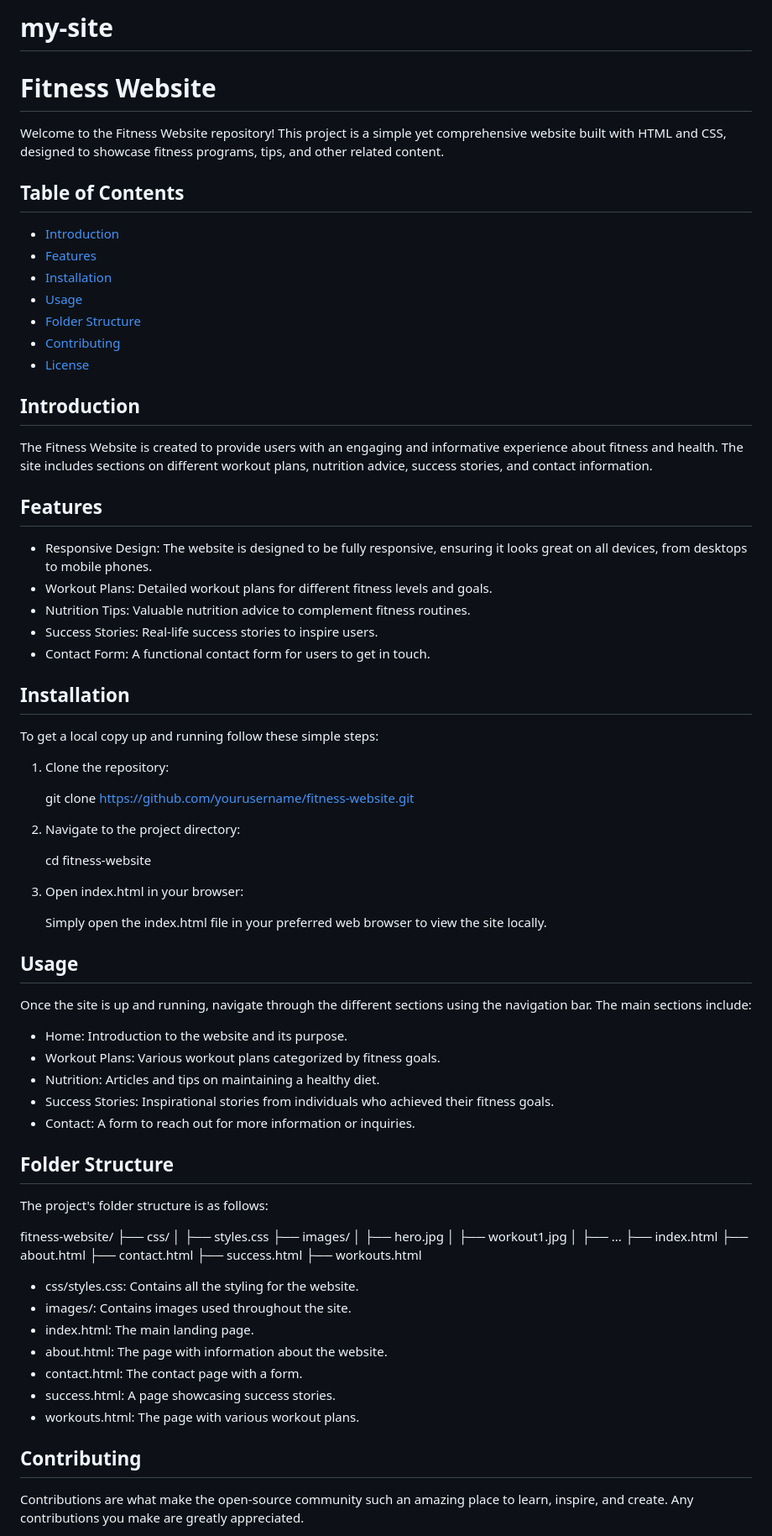
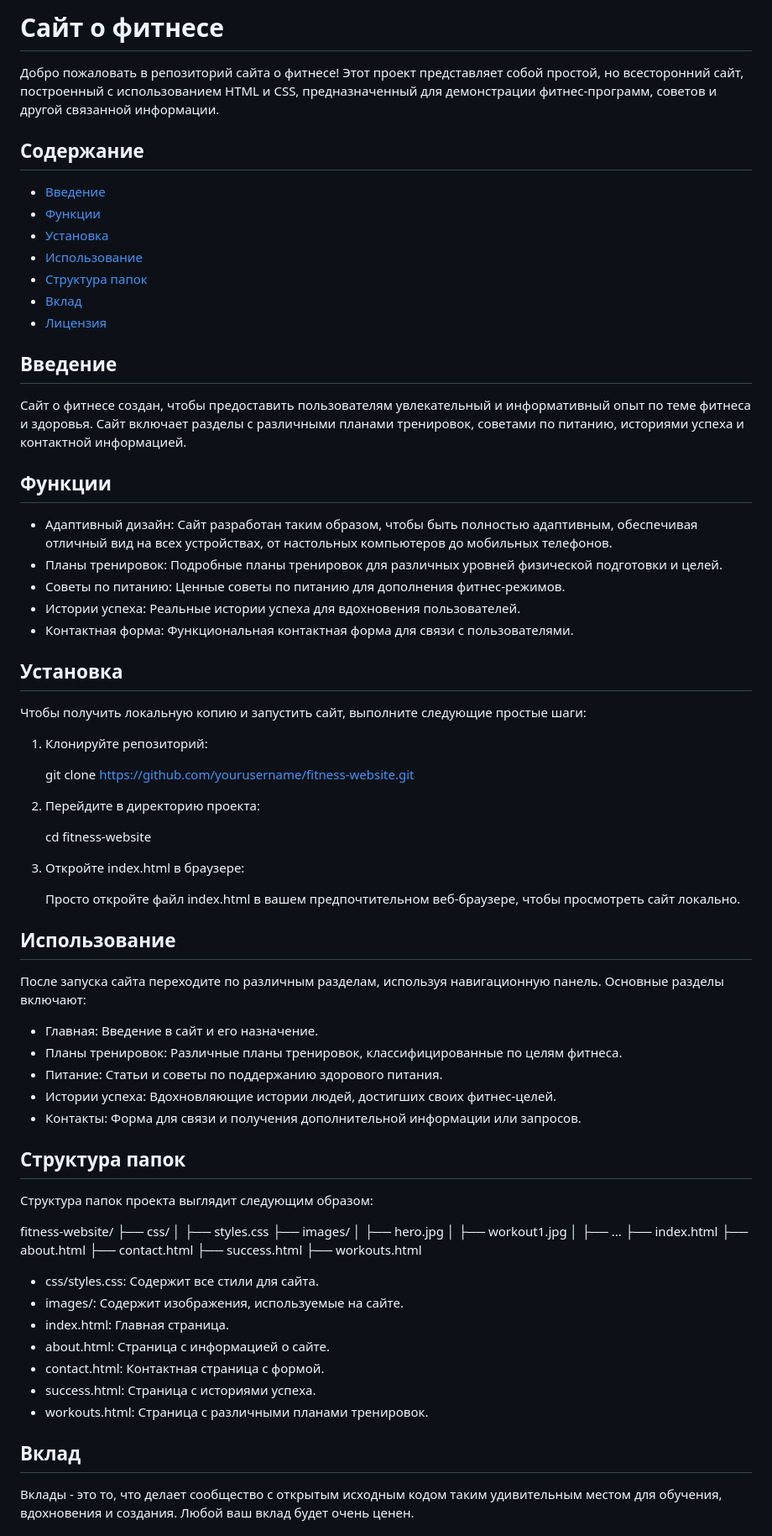
Before and after one commit to ArteM1X/my-site, a Markdown page: README.md, the part around one of its changes. Shown at 84% size. Drawn GitHub-style.

```diff
--- a/README.md
+++ b/README.md
@@ -1,61 +1,60 @@
-# my-site
-# Fitness Website
+# Сайт о фитнесе
 
-Welcome to the Fitness Website repository! This project is a simple yet comprehensive website built with HTML and CSS, designed to showcase fitness programs, tips, and other related content.
+Добро пожаловать в репозиторий сайта о фитнесе! Этот проект представляет собой простой, но всесторонний сайт, построенный с использованием HTML и CSS, предназначенный для демонстрации фитнес-программ, советов и другой связанной информации.
 
-## Table of Contents
+## Содержание
 
-- [Introduction](#introduction)
-- [Features](#features)
-- [Installation](#installation)
-- [Usage](#usage)
-- [Folder Structure](#folder-structure)
-- [Contributing](#contributing)
-- [License](#license)
+- [Введение](#введение)
+- [Функции](#функции)
+- [Установка](#установка)
+- [Использование](#использование)
+- [Структура папок](#структура-папок)
+- [Вклад](#вклад)
+- [Лицензия](#лицензия)
 
-## Introduction
+## Введение
 
-The Fitness Website is created to provide users with an engaging and informative experience about fitness and health. The site includes sections on different workout plans, nutrition advice, success stories, and contact information.
+Сайт о фитнесе создан, чтобы предоставить пользователям увлекательный и информативный опыт по теме фитнеса и здоровья. Сайт включает разделы с различными планами тренировок, советами по питанию, историями успеха и контактной информацией.
 
-## Features
+## Функции
 
-- Responsive Design: The website is designed to be fully responsive, ensuring it looks great on all devices, from desktops to mobile phones.
-- Workout Plans: Detailed workout plans for different fitness levels and goals.
-- Nutrition Tips: Valuable nutrition advice to complement fitness routines.
-- Success Stories: Real-life success stories to inspire users.
-- Contact Form: A functional contact form for users to get in touch.
+- Адаптивный дизайн: Сайт разработан таким образом, чтобы быть полностью адаптивным, обеспечивая отличный вид на всех устройствах, от настольных компьютеров до мобильных телефонов.
+- Планы тренировок: Подробные планы тренировок для различных уровней физической подготовки и целей.
+- Советы по питанию: Ценные советы по питанию для дополнения фитнес-режимов.
+- Истории успеха: Реальные истории успеха для вдохновения пользователей.
+- Контактная форма: Функциональная контактная форма для связи с пользователями.
 
-## Installation
+## Установка
 
-To get a local copy up and running follow these simple steps:
+Чтобы получить локальную копию и запустить сайт, выполните следующие простые шаги:
 
-1. Clone the repository:
+1. Клонируйте репозиторий:
 
 
    git clone https://github.com/yourusername/fitness-website.git
 
-2. Navigate to the project directory:
+2. Перейдите в директорию проекта:
 
 
    cd fitness-website
 
-3. Open index.html in your browser:
+3. Откройте index.html в браузере:
 
-   Simply open the index.html file in your preferred web browser to view the site locally.
+   Просто откройте файл index.html в вашем предпочтительном веб-браузере, чтобы просмотреть сайт локально.
 
-## Usage
+## Использование
 
-Once the site is up and running, navigate through the different sections using the navigation bar. The main sections include:
+После запуска сайта переходите по различным разделам, используя навигационную панель. Основные разделы включают:
 
-- Home: Introduction to the website and its purpose.
-- Workout Plans: Various workout plans categorized by fitness goals.
-- Nutrition: Articles and tips on maintaining a healthy diet.
-- Success Stories: Inspirational stories from individuals who achieved their fitness goals.
-- Contact: A form to reach out for more information or inquiries.
+- Главная: Введение в сайт и его назначение.
+- Планы тренировок: Различные планы тренировок, классифицированные по целям фитнеса.
+- Питание: Статьи и советы по поддержанию здорового питания.
+- Истории успеха: Вдохновляющие истории людей, достигших своих фитнес-целей.
+- Контакты: Форма для связи и получения дополнительной информации или запросов.
 
-## Folder Structure
+## Структура папок
 
-The project's folder structure is as follows:
+Структура папок проекта выглядит следующим образом:
 
 fitness-website/
 ├── css/
@@ -69,15 +68,15 @@ fitness-website/
 ├── contact.html
 ├── success.html
 ├── workouts.html
-- css/styles.css: Contains all the styling for the website.
-- images/: Contains images used throughout the site.
-- index.html: The main landing page.
-- about.html: The page with information about the website.
-- contact.html: The contact page with a form.
-- success.html: A page showcasing success stories.
-- workouts.html: The page with various workout plans.
+- css/styles.css: Содержит все стили для сайта.
+- images/: Содержит изображения, используемые на сайте.
+- index.html: Главная страница.
+- about.html: Страница с информацией о сайте.
+- contact.html: Контактная страница с формой.
+- success.html: Страница с историями успеха.
+- workouts.html: Страница с различными планами тренировок.
 
-## Contributing
+## Вклад
 
-Contributions are what make the open-source community such an amazing place to learn, inspire, and create. Any contributions you make are greatly appreciated.
+Вклады - это то, что делает сообщество с открытым исходным кодом таким удивительным местом для обучения, вдохновения и создания. Любой ваш вклад будет очень ценен.
 
```
Also changed, not shown: other parts of README.md (+8 -8 lines).
